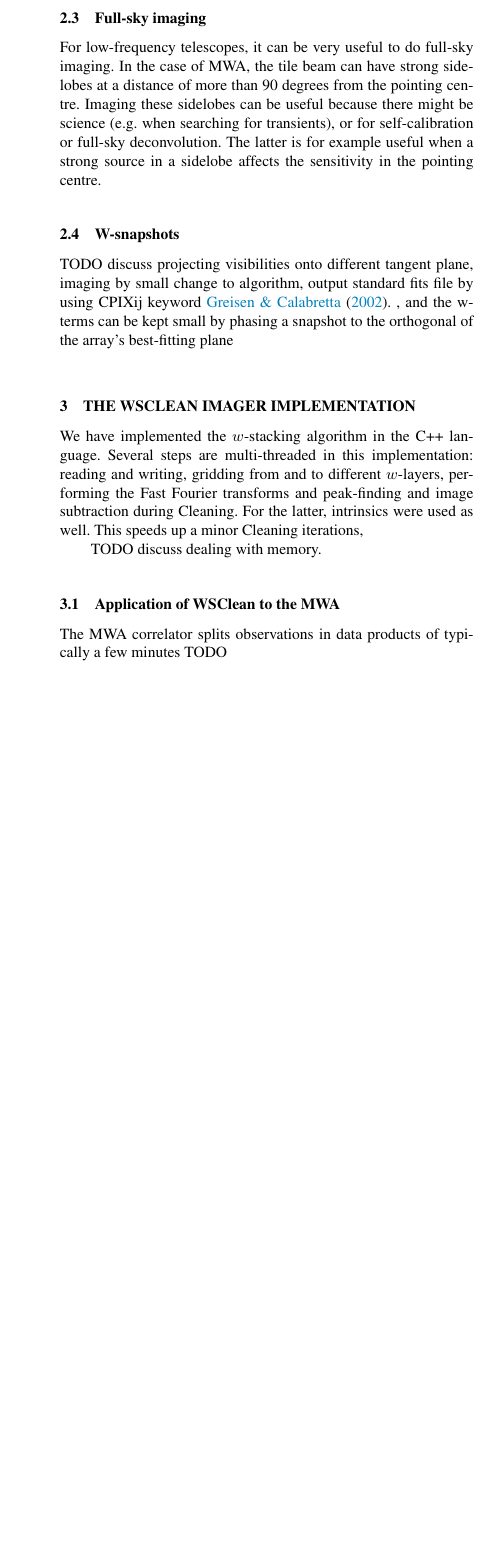
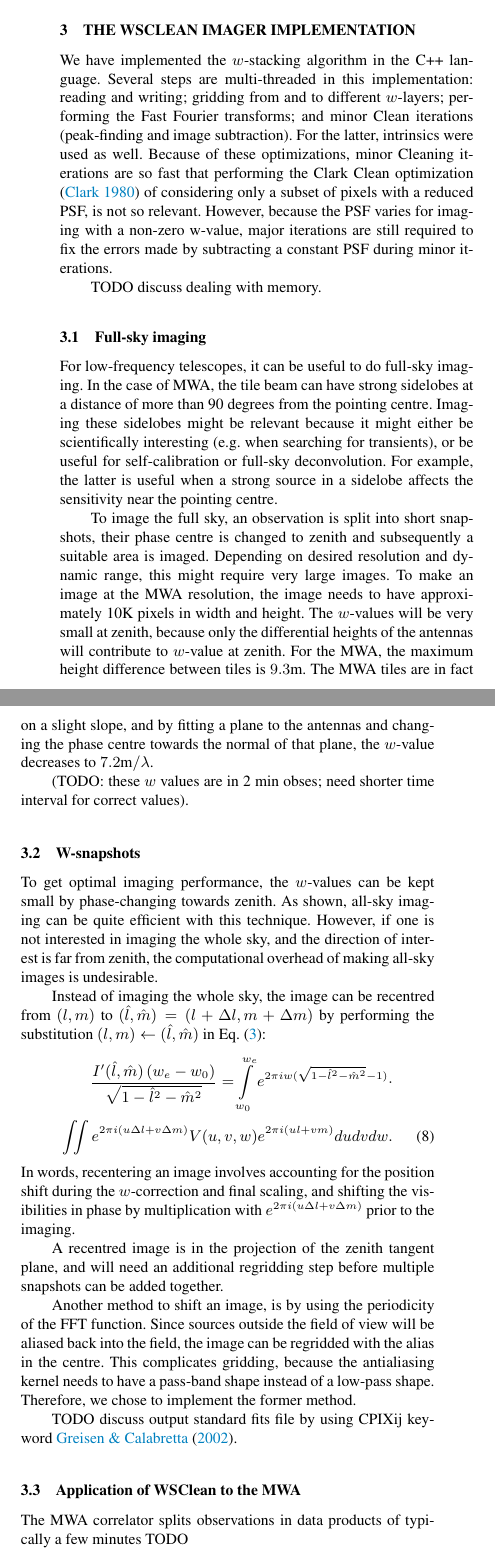
Before and after one commit to MWATelescope/cotter, a LaTeX paper (articles/2014/Article-WSClean/wsclean.tex): part of one column of page 3 of 4 before the commit and two parts of the columns of page 3 of 5 after it, the two joined at a grey line, cut so that both start at the same text, the shorter picture padded with empty space. Compiled offline with pdfLaTeX; a LaTeX package or settings file that is missing is left out.

Commit message:
Todays work on article

```diff
--- a/articles/2014/Article-WSClean/wsclean.tex
+++ b/articles/2014/Article-WSClean/wsclean.tex
@@ -162,17 +164,34 @@ and for $w$-projection it is
 \end{equation}
 From these bounds it can be concluded that in the limiting behaviour, the $w$-stacking method will be faster when the gridding of the visibilities is the dominating cost of the algorithm. The $w$-projection algorithm will be faster when the inverse FFTs are dominating. In Sect.~\ref{sec:analysis} we will determine which method is faster in practice for different parameters.
 
+\section{The WSClean imager implementation} \label{sec:implementation}
+We have implemented the $w$-stacking algorithm in the C++ language. Several steps are multi-threaded in this implementation: reading and writing; gridding from and to different $w$-layers; performing the Fast Fourier transforms; and minor Clean iterations (peak-finding and image subtraction). For the latter, intrinsics were used as well. Because of these optimizations, minor Cleaning iterations are so fast that performing the Clark Clean optimization \citep{clark-clean} of considering only a subset of pixels with a reduced PSF, is not so relevant. However, because the PSF varies for imaging with a non-zero w-value, major iterations are still required to fix the errors made by subtracting a constant PSF during minor iterations.
+
+TODO discuss dealing with memory.
+
 \subsection{Full-sky imaging}
-For low-frequency telescopes, it can be very useful to do full-sky imaging. In the case of MWA, the tile beam can have strong sidelobes at a distance of more than 90 degrees from the pointing centre. Imaging these sidelobes can be useful because there might be science (e.g. when searching for transients), or for self-calibration or full-sky deconvolution. The latter is for example useful when a strong source in a sidelobe affects the sensitivity in the pointing centre.
+For low-frequency telescopes, it can be useful to do full-sky imaging. In the case of MWA, the tile beam can have strong sidelobes at a distance of more than 90 degrees from the pointing centre. Imaging these sidelobes might be relevant because it might either be scientifically interesting (e.g. when searching for transients), or be useful for self-calibration or full-sky deconvolution. For example, the latter is useful when a strong source in a sidelobe affects the sensitivity near the pointing centre.
+
+To image the full sky, an observation is split into short snapshots, their phase centre is changed to zenith and subsequently a suitable area is imaged. Depending on desired resolution and dynamic range, this might require very large images. To make an image at the MWA resolution, the image needs to have approximately 10K pixels in width and height. The $w$-values will be very small at zenith, because only the differential heights of the antennas will contribute to $w$-value at zenith. For the MWA, the maximum height difference between tiles is $9.3$m. The MWA tiles are in fact on a slight slope, and by fitting a plane to the antennas and changing the phase centre towards the normal of that plane, the $w$-value decreases to $7.2\textrm{m} / \lambda$.
+
+(TODO: these $w$ values are in 2 min obses; need shorter time interval for correct values).
 
 \subsection{W-snapshots}
-TODO discuss projecting visibilities onto different tangent plane, imaging by small change to algorithm, output standard fits file by using CPIXij keyword \citet{wcs-in-fits}.
-, and the w-terms can be kept small by phasing a snapshot to the orthogonal of the array's best-fitting plane
+To get optimal imaging performance, the $w$-values can be kept small by phase-changing towards zenith. As shown, all-sky imaging can be quite efficient with this technique. However, if one is not interested in imaging the whole sky, and the direction of interest is far from zenith, the computational overhead of making all-sky images is undesirable.
 
-\section{The WSClean imager implementation} \label{sec:implementation}
-We have implemented the $w$-stacking algorithm in the C++ language. Several steps are multi-threaded in this implementation: reading and writing, gridding from and to different $w$-layers, performing the Fast Fourier transforms and peak-finding and image subtraction during Cleaning. For the latter, intrinsics were used as well. This speeds up a minor Cleaning iterations,
+Instead of imaging the whole sky, the image can be recentred from $(l,m)$ to $(\hat{l},\hat{m})=(l+\Delta l,m+\Delta m)$ by performing the substitution $(l,m)\leftarrow(\hat{l},\hat{m})$ in Eq.~\eqref{eq:wstacking}:
+%When the Fourier transform is performed, the $w$ term has been corrected (either by w-stacking or by w-projection). Therefore, if $U(u, v)$ is the input to the 2-dimensional Fourier transform, the transform is described by
+\begin{align}\notag
+\frac{I'(\hat{l}, \hat{m})\left(w_e - w_0\right)}{\sqrt{1-\hat{l}^2-\hat{m}^2}} = \int\limits_{w_0}^{w_e} e^{2\pi i w(\sqrt{1-\hat{l}^2-\hat{m}^2}-1)} \cdot \\
+\iint e^{2 \pi i \left(u\Delta l + v\Delta m\right)} V(u,v,w) e^{2\pi i \left(ul + vm\right)} du dv dw.
+\end{align}
+In words, recentering an image involves accounting for the position shift during the $w$-correction and final scaling, and shifting the visibilities in phase by multiplication with $e^{2 \pi i \left(u\Delta l + v\Delta m\right)}$ prior to the imaging.
 
-TODO discuss dealing with memory.
+A recentred image is in the projection of the zenith tangent plane, and will need an additional regridding step before multiple snapshots can be added together.
+
+Another method to shift an image, is by using the periodicity of the FFT function. Since sources outside the field of view will be aliased back into the field, the image can be regridded with the alias in the centre. This complicates gridding, because the antialiasing kernel needs to have a pass-band shape instead of a low-pass shape. Therefore, we chose to implement the former method.
+
+TODO discuss output standard fits file by using CPIXij keyword \citet{wcs-in-fits}.
 
 \subsection{Application of WSClean to the MWA}
 The MWA correlator splits observations in data products of typically a few minutes
```
Also changed, not shown: articles/2014/Article-WSClean/references.bib (+11 -2 lines), articles/2014/Article-WSClean/wsclean.tex (6 more changed lines).
